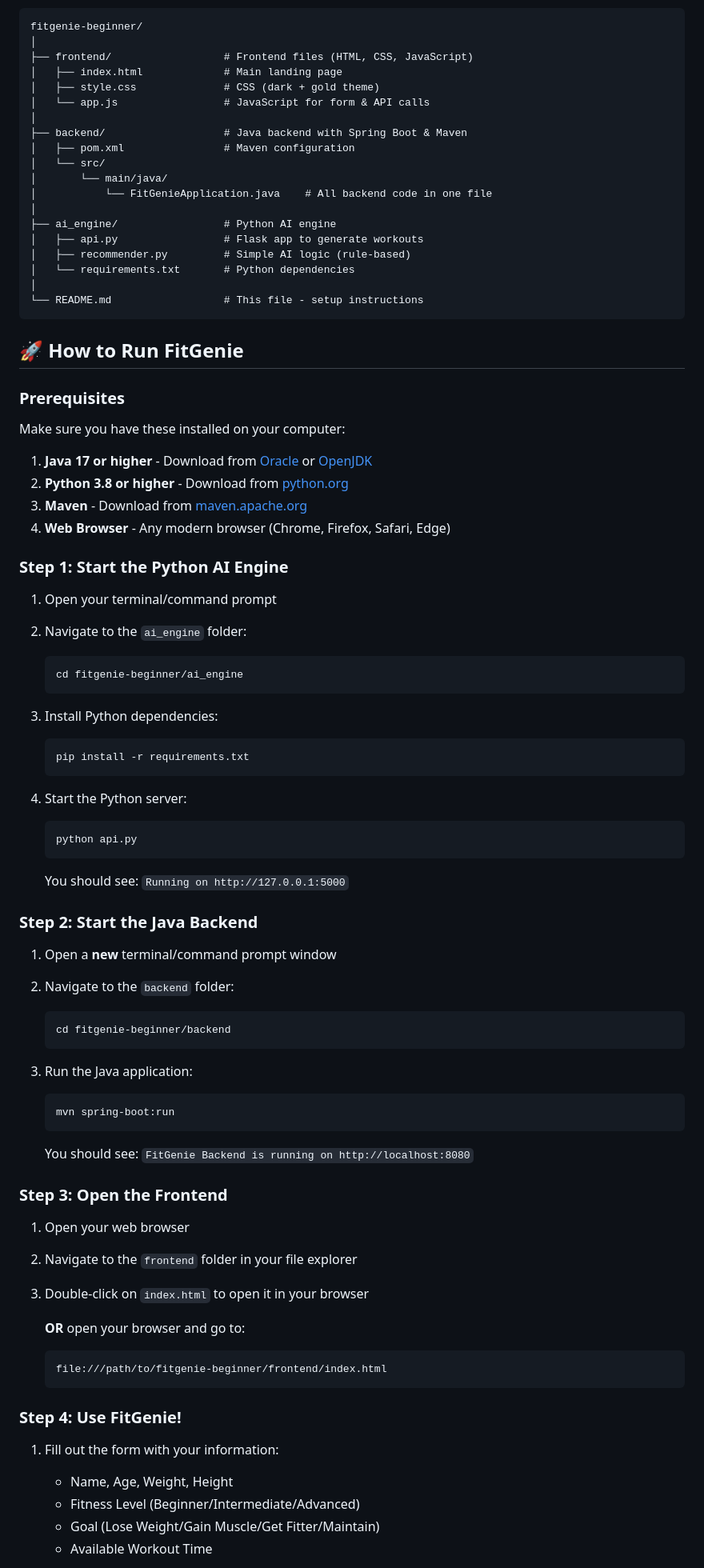
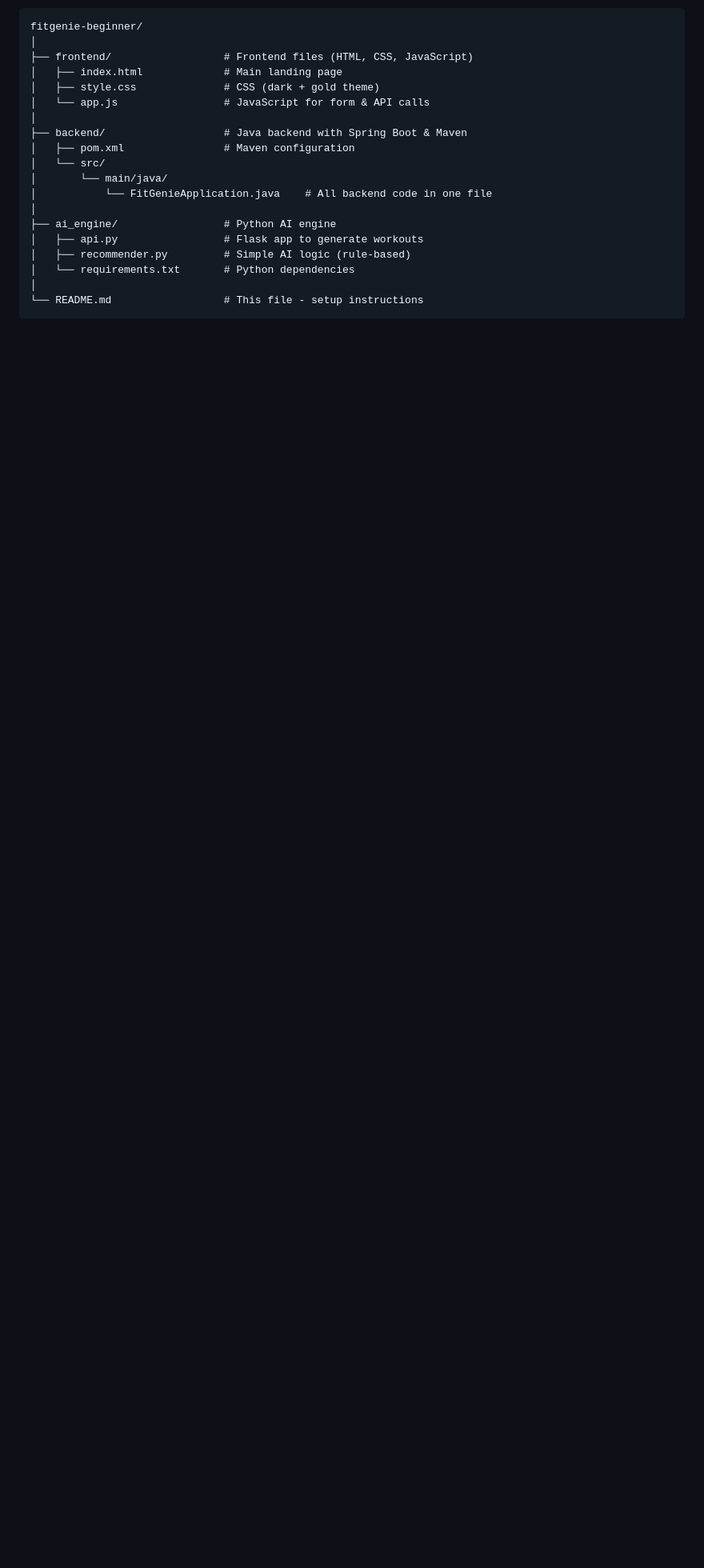
Before and after one commit to kanishmr17x/Java_project_AI_workout_recommender, a Markdown page: README.md, the part around one of its changes. Shown at 80% size. Drawn GitHub-style; blank space fills up the shorter version.

Commit message:
Updated project structure README.md

````diff
--- a/README.md
+++ b/README.md
@@ -30,68 +30,3 @@ fitgenie-beginner/
 └── README.md                  # This file - setup instructions
 ```
 
-## 🚀 How to Run FitGenie
-
-### Prerequisites
-
-Make sure you have these installed on your computer:
-
-1. **Java 17 or higher** - Download from [Oracle](https://www.oracle.com/java/technologies/downloads/) or [OpenJDK](https://openjdk.org/)
-2. **Python 3.8 or higher** - Download from [python.org](https://www.python.org/downloads/)
-3. **Maven** - Download from [maven.apache.org](https://maven.apache.org/download.cgi)
-4. **Web Browser** - Any modern browser (Chrome, Firefox, Safari, Edge)
-
-### Step 1: Start the Python AI Engine
-
-1. Open your terminal/command prompt
-2. Navigate to the `ai_engine` folder:
-   ```bash
-   cd fitgenie-beginner/ai_engine
-   ```
-
-3. Install Python dependencies:
-   ```bash
-   pip install -r requirements.txt
-   ```
-
-4. Start the Python server:
-   ```bash
-   python api.py
-   ```
-
-   You should see: `Running on http://127.0.0.1:5000`
-
-### Step 2: Start the Java Backend
-
-1. Open a **new** terminal/command prompt window
-2. Navigate to the `backend` folder:
-   ```bash
-   cd fitgenie-beginner/backend
-   ```
-
-3. Run the Java application:
-   ```bash
-   mvn spring-boot:run
-   ```
-
-   You should see: `FitGenie Backend is running on http://localhost:8080`
-
-### Step 3: Open the Frontend
-
-1. Open your web browser
-2. Navigate to the `frontend` folder in your file explorer
-3. Double-click on `index.html` to open it in your browser
-
-   **OR** open your browser and go to:
-   ```
-   file:///path/to/fitgenie-beginner/frontend/index.html
-   ```
-
-### Step 4: Use FitGenie!
-
-1. Fill out the form with your information:
-   - Name, Age, Weight, Height
-   - Fitness Level (Beginner/Intermediate/Advanced)
-   - Goal (Lose Weight/Gain Muscle/Get Fitter/Maintain)
-   - Available Workout Time
-
````
Also changed, not shown: other parts of README.md (+17 -57 lines).
